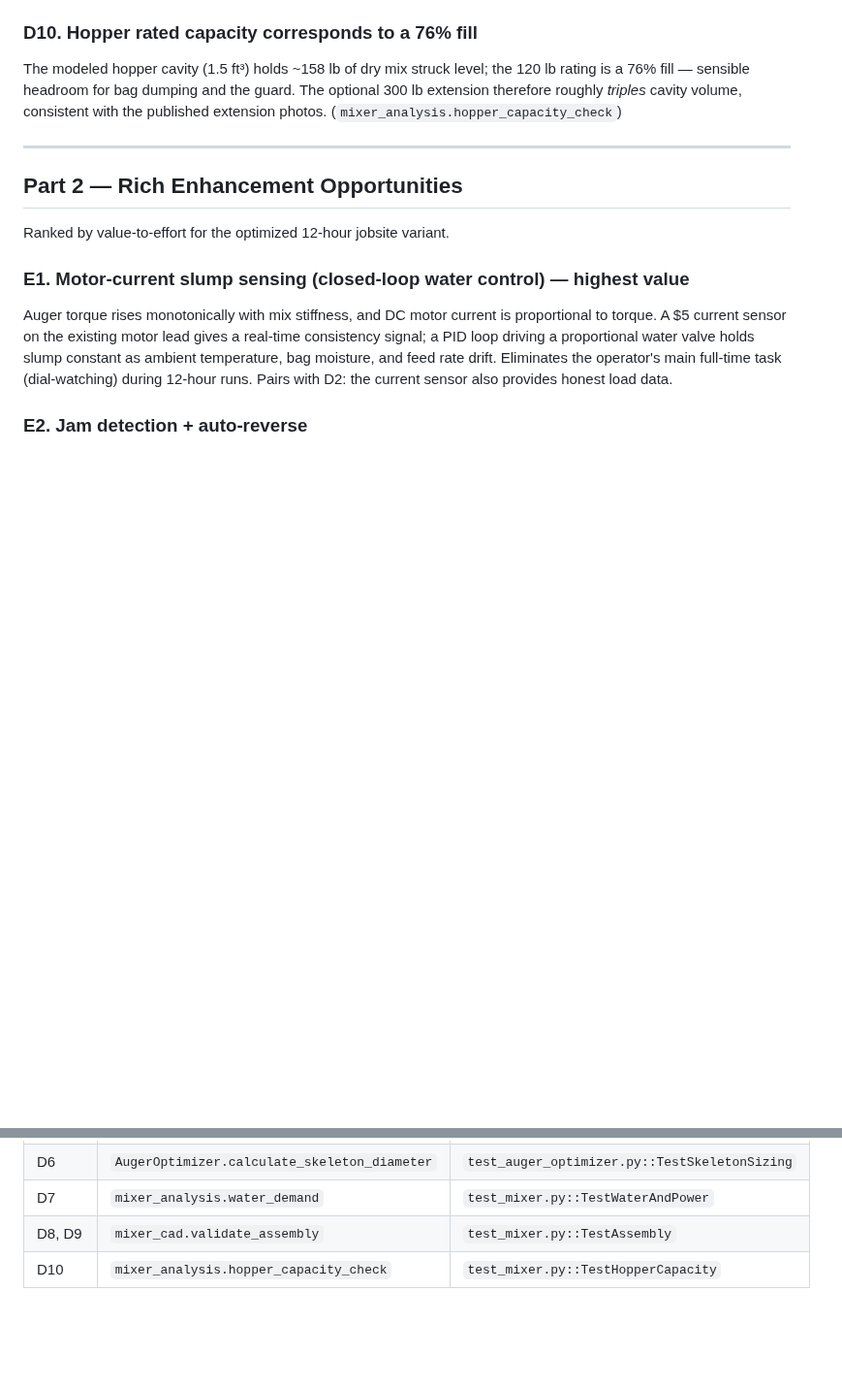
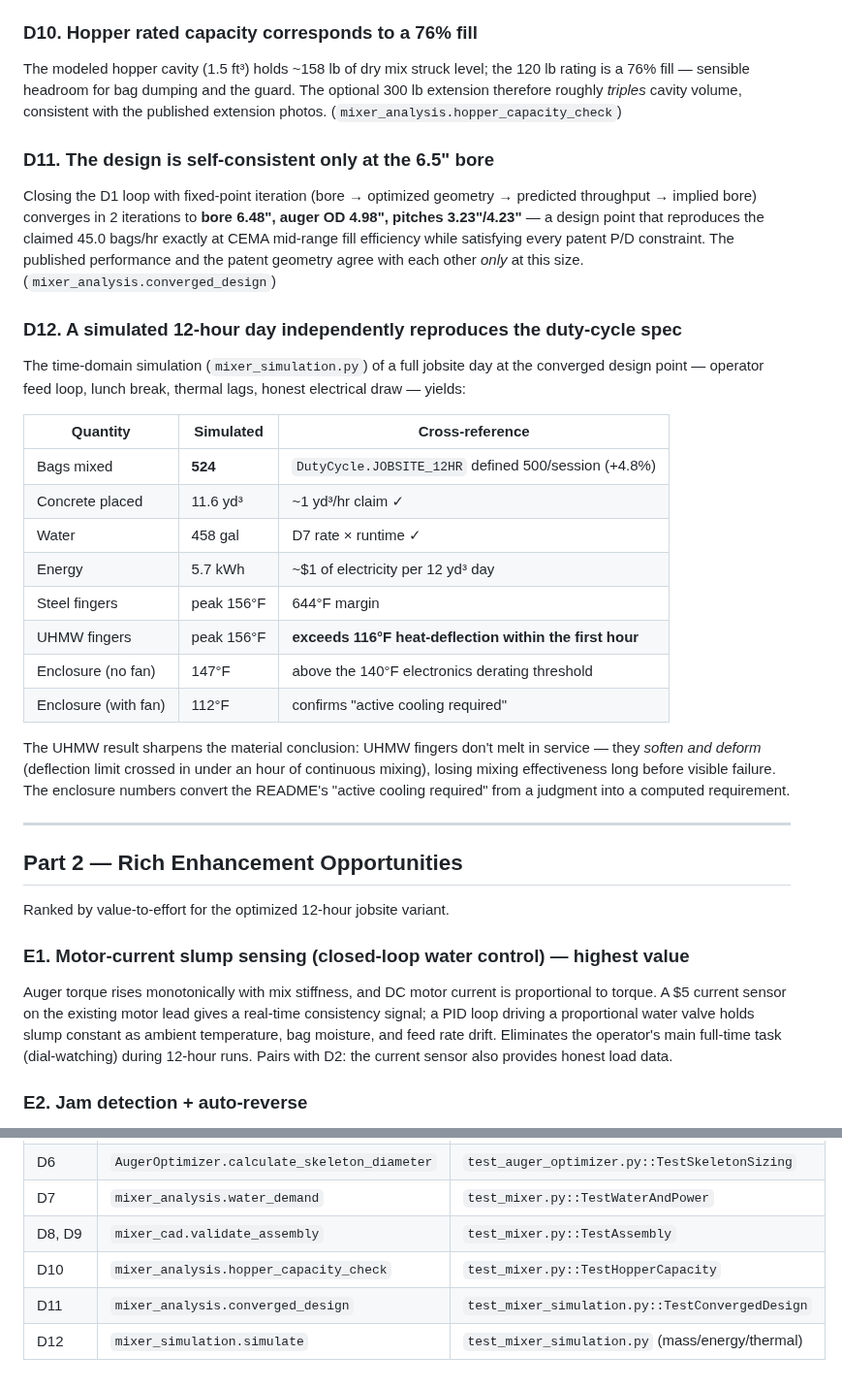
Before and after one commit to BFlinkDesign/concretemixer, a Markdown page: docs/DESIGN_INSIGHTS.md, 2 parts joined by grey strips. Shown at 97% size. Drawn GitHub-style; blank space fills up the shorter version.

```diff
--- a/docs/DESIGN_INSIGHTS.md
+++ b/docs/DESIGN_INSIGHTS.md
@@ -113,6 +113,39 @@ dumping and the guard. The optional 300 lb extension therefore roughly
 *triples* cavity volume, consistent with the published extension photos.
 (`mixer_analysis.hopper_capacity_check`)
 
+### D11. The design is self-consistent only at the 6.5" bore
+
+Closing the D1 loop with fixed-point iteration (bore → optimized
+geometry → predicted throughput → implied bore) converges in 2
+iterations to **bore 6.48", auger OD 4.98", pitches 3.23"/4.23"** — a
+design point that reproduces the claimed 45.0 bags/hr exactly at CEMA
+mid-range fill efficiency while satisfying every patent P/D constraint.
+The published performance and the patent geometry agree with each other
+*only* at this size. (`mixer_analysis.converged_design`)
+
+### D12. A simulated 12-hour day independently reproduces the duty-cycle spec
+
+The time-domain simulation (`mixer_simulation.py`) of a full jobsite day
+at the converged design point — operator feed loop, lunch break, thermal
+lags, honest electrical draw — yields:
+
+| Quantity | Simulated | Cross-reference |
+|---|---|---|
+| Bags mixed | **524** | `DutyCycle.JOBSITE_12HR` defined 500/session (+4.8%) |
+| Concrete placed | 11.6 yd³ | ~1 yd³/hr claim ✓ |
+| Water | 458 gal | D7 rate × runtime ✓ |
+| Energy | 5.7 kWh | ~$1 of electricity per 12 yd³ day |
+| Steel fingers | peak 156°F | 644°F margin |
+| UHMW fingers | peak 156°F | **exceeds 116°F heat-deflection within the first hour** |
+| Enclosure (no fan) | 147°F | above the 140°F electronics derating threshold |
+| Enclosure (with fan) | 112°F | confirms "active cooling required" |
+
+The UHMW result sharpens the material conclusion: UHMW fingers don't
+melt in service — they *soften and deform* (deflection limit crossed in
+under an hour of continuous mixing), losing mixing effectiveness long
+before visible failure. The enclosure numbers convert the README's
+"active cooling required" from a judgment into a computed requirement.
+
 ---
 
 ## Part 2 — Rich Enhancement Opportunities
@@ -182,3 +215,5 @@ would let D1's bore estimate be confirmed across production units.
 | D7 | `mixer_analysis.water_demand` | `test_mixer.py::TestWaterAndPower` |
 | D8, D9 | `mixer_cad.validate_assembly` | `test_mixer.py::TestAssembly` |
 | D10 | `mixer_analysis.hopper_capacity_check` | `test_mixer.py::TestHopperCapacity` |
+| D11 | `mixer_analysis.converged_design` | `test_mixer_simulation.py::TestConvergedDesign` |
+| D12 | `mixer_simulation.simulate` | `test_mixer_simulation.py` (mass/energy/thermal) |
```
Also changed, not shown: README.md (+11 -2 lines), drawings/MIXER_DRAWING_SHEET.png (added), drawings/SIMULATION_12HR.png (added), 4 other files.
